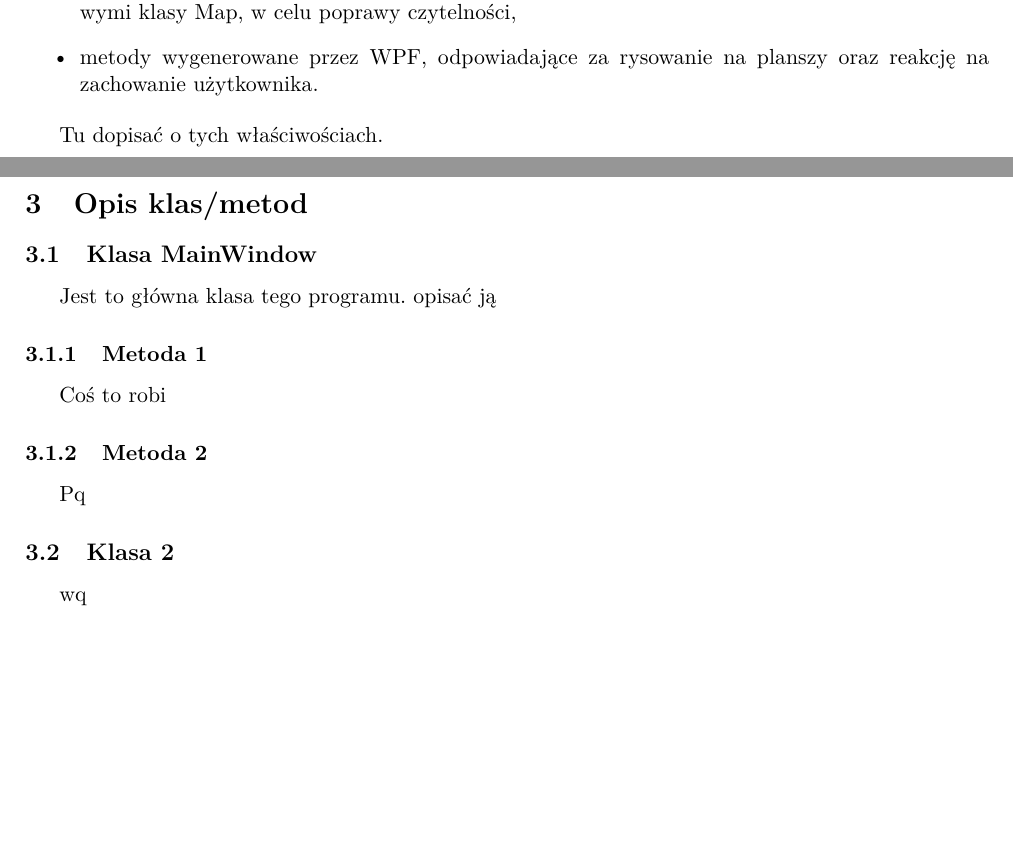
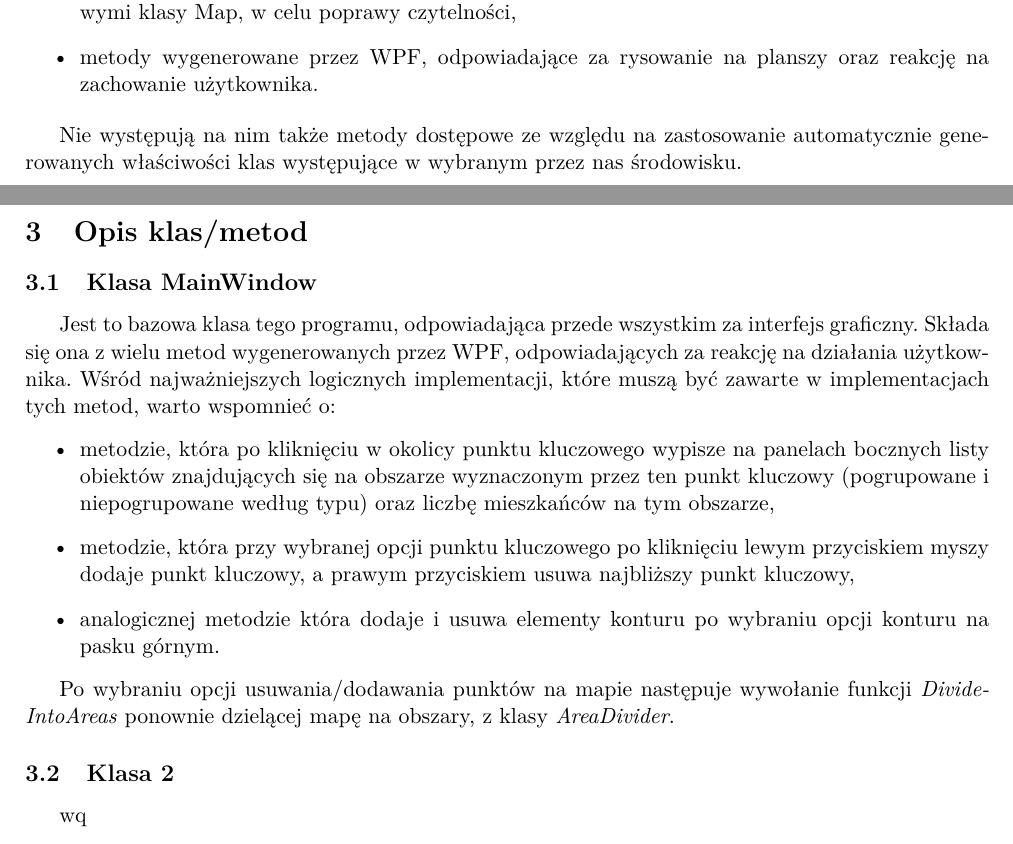
Before and after one commit to knigawkl/voronoi-map, a LaTeX document (dokumentacja/Specyfikacja implementacyjna/spec-imp.tex): two parts of pages 2 and 4 of 5, joined at a grey line, cut so that both start at the same text, the shorter picture padded with empty space. Compiled offline with pdfLaTeX.

Commit message:
Approving SF, adjustments in SI

```diff
--- a/dokumentacja/Specyfikacja implementacyjna/spec-imp.tex
+++ b/dokumentacja/Specyfikacja implementacyjna/spec-imp.tex
@@ -68,7 +68,7 @@ Na diagramie klas nie zostały uwzględnione:
 \item metody wygenerowane przez WPF, odpowiadające za rysowanie na planszy oraz reakcję na zachowanie użytkownika.
 \end{itemize}
 
-Tu dopisać o tych właściwościach.
+Nie występują na nim także metody dostępowe ze względu na zastosowanie automatycznie generowanych właściwości klas występujące w wybranym przez nas środowisku.
 
 \begin{figure}[H]
 \centering
@@ -84,17 +84,15 @@ Tu dopisać o tych właściwościach.
 
 \subsection{Klasa MainWindow}
 
-\tab Jest to główna klasa tego programu. opisać ją
+\tab Jest to bazowa klasa tego programu, odpowiadająca przede wszystkim za interfejs graficzny. Składa się ona z wielu metod wygenerowanych przez WPF, odpowiadających za reakcję na działania użytkownika. Wśród najważniejszych logicznych implementacji, które muszą być zawarte w implementacjach tych metod, warto wspomnieć o:
+\begin{itemize}
+\item metodzie, która po kliknięciu w okolicy punktu kluczowego wypisze na panelach bocznych listy obiektów znajdujących się na obszarze wyznaczonym przez ten punkt kluczowy (pogrupowane i niepogrupowane według typu) oraz liczbę mieszkańców na tym obszarze,
+\item metodzie, która przy wybranej opcji punktu kluczowego po kliknięciu lewym przyciskiem myszy dodaje punkt kluczowy, a prawym przyciskiem usuwa najbliższy punkt kluczowy,
+\item analogicznej metodzie która dodaje i usuwa elementy konturu po wybraniu opcji konturu na pasku górnym.
+\end{itemize}
 
-\subsubsection{Metoda 1}
+Po wybraniu opcji usuwania/dodawania punktów na mapie następuje wywołanie funkcji \textit{DivideIntoAreas} ponownie dzielącej mapę na obszary, z klasy \textit{AreaDivider}.
 
-
-\tab Coś to robi
-
-\subsubsection{Metoda 2}
-
-
-\tab Pq
 
 \subsection{Klasa 2}
 
```
Also changed, not shown: dokumenty/spec-fun/spec-fun.tex (+2 -2 lines), dokumentacja/Specyfikacja implementacyjna/spec-imp.pdf, dokumenty/spec-fun/spec-fun.pdf, 9 other files.
